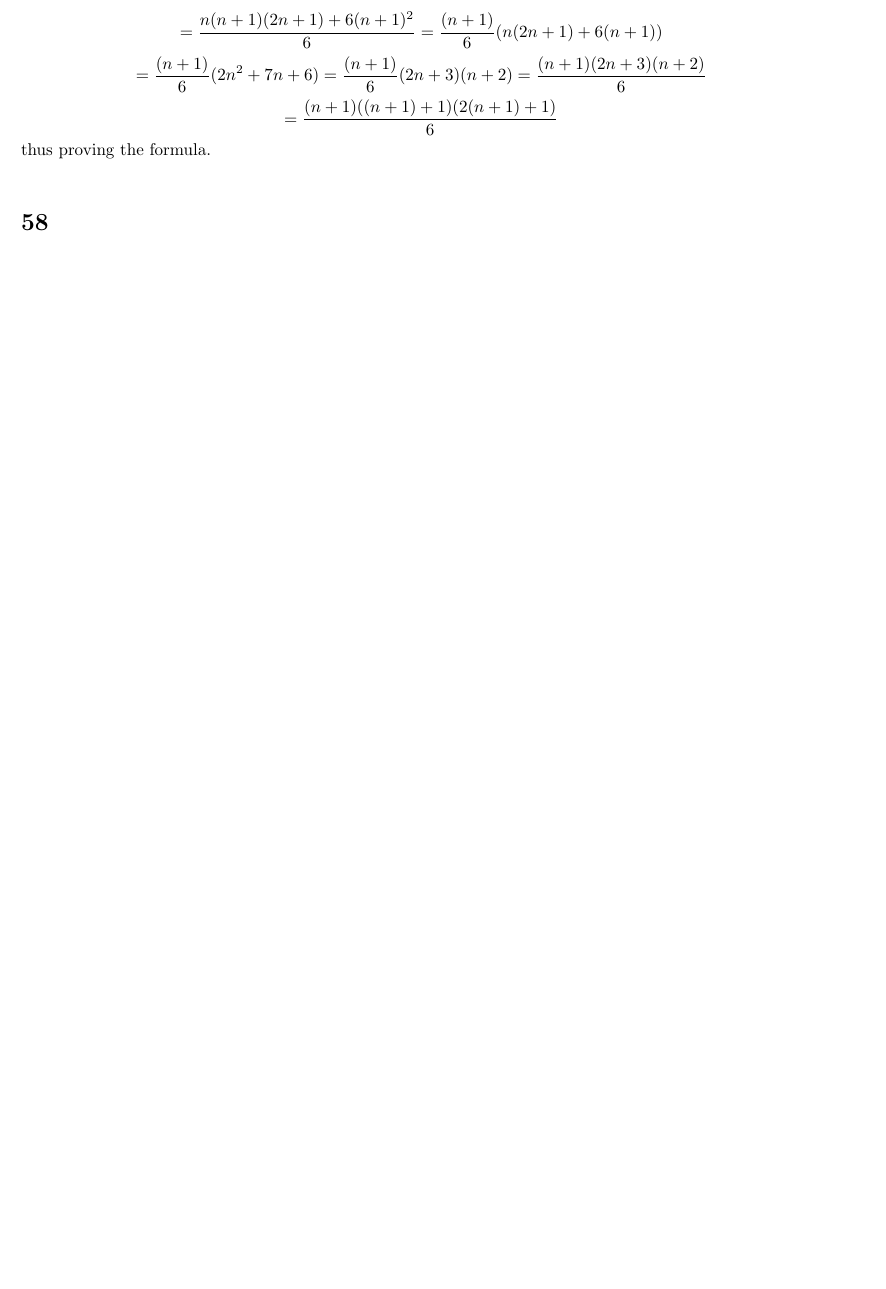
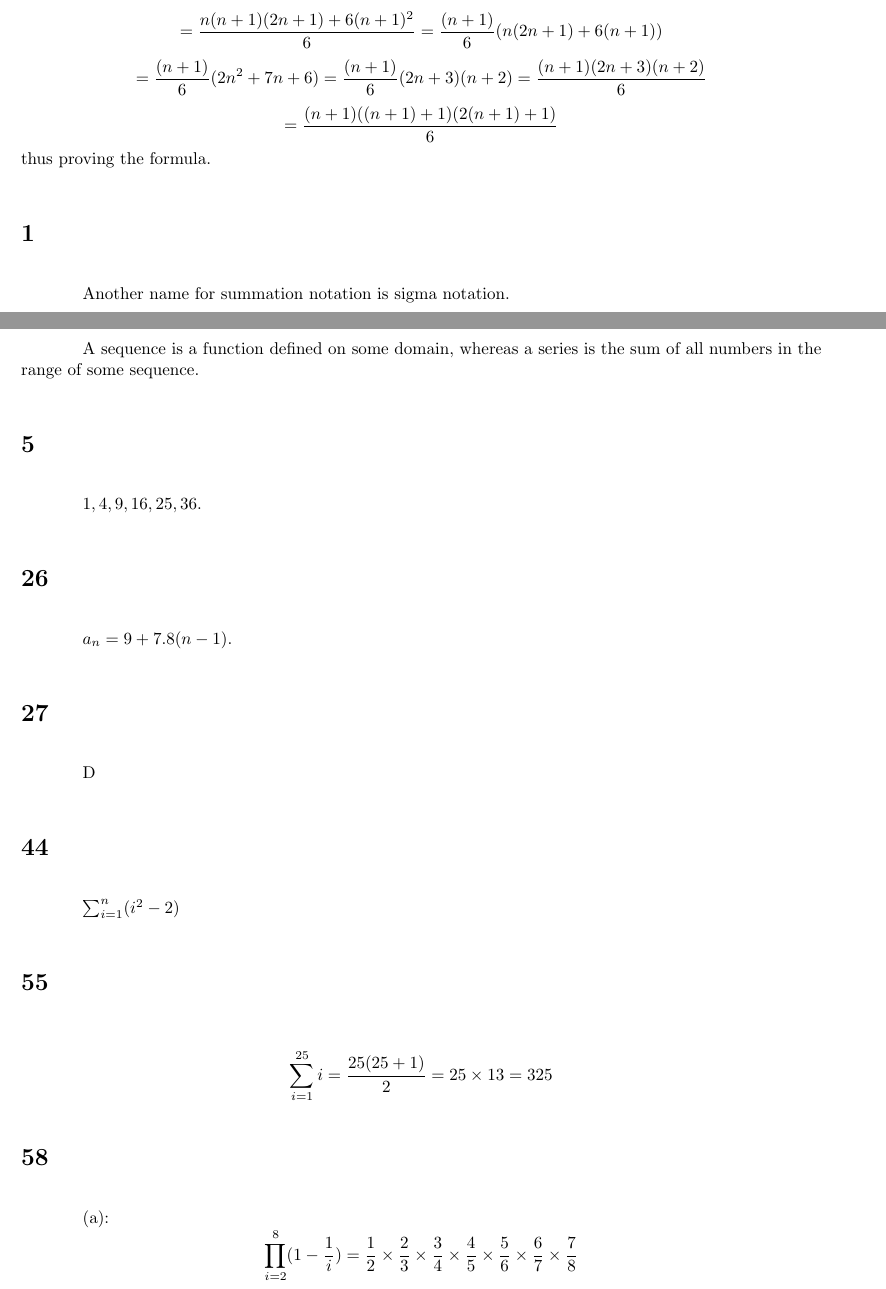
Before and after one commit to One-learner1/algebra2, a LaTeX document (chapter7/7.1.tex): part of page 1 of 4 before the commit and two parts of pages 1 and 2 of 5 after it, the two joined at a grey line, cut so that both start at the same text, the shorter picture padded with empty space. Compiled offline with pdfLaTeX.

Commit message:
finished 7.1 answers

```diff
--- a/chapter7/7.1.tex
+++ b/chapter7/7.1.tex
@@ -50,6 +50,27 @@ Thus \[ \sum_{i=1}^{n+1}i^2=\sum_{i=1}^ni^2+(n+1)^2=\dfrac{n(n+1)(2n+1)}{6}+(n+1
 \[ =\dfrac{n(n+1)(2n+1)+6(n+1)^2}{6}=\dfrac{(n+1)}{6}(n(2n+1)+6(n+1)) \]
 \[ =\dfrac{(n+1)}{6}(2n^2+7n+6)=\dfrac{(n+1)}{6}(2n+3)(n+2)=\dfrac{(n+1)(2n+3)(n+2)}{6} \]
 \[ =\dfrac{(n+1)((n+1)+1)(2(n+1)+1)}{6} \] thus proving the formula.
+
+\section*{1}
+Another name for summation notation is sigma notation.
+
+\section*{2}
+A sequence is a function defined on some domain, whereas a series is the sum of all numbers in the range of some sequence.
+
+\section*{5}
+$1,4,9,16,25,36$.
+
+\section*{26}
+$a_n=9+7.8(n-1)$.
+
+\section*{27}
+D
+
+\section*{44}
+$\sum_{i=1}^n(i^2-2)$
+
+\section*{55}
+\[ \sum_{i=1}^{25}i=\frac{25(25+1)}{2}=25\times 13=325 \]
 
 \section*{58}
 (a): \[ \prod_{i=2}^8(1-\frac{1}{i})=\frac{1}{2}\times\frac{2}{3}\times\frac{3}{4}\times\frac{4}{5}\times\frac{5}{6}\times\frac{6}{7}\times\frac{7}{8} \]
```
